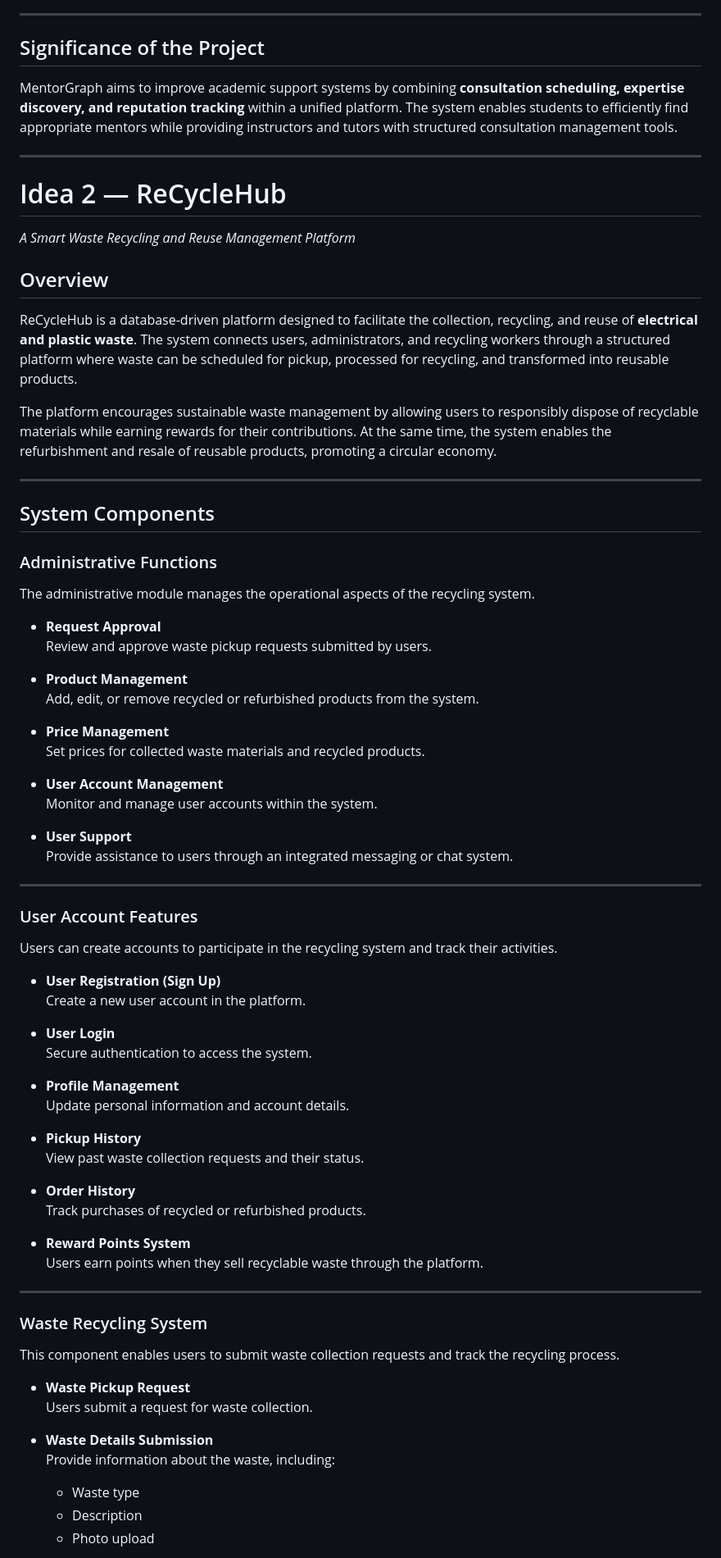
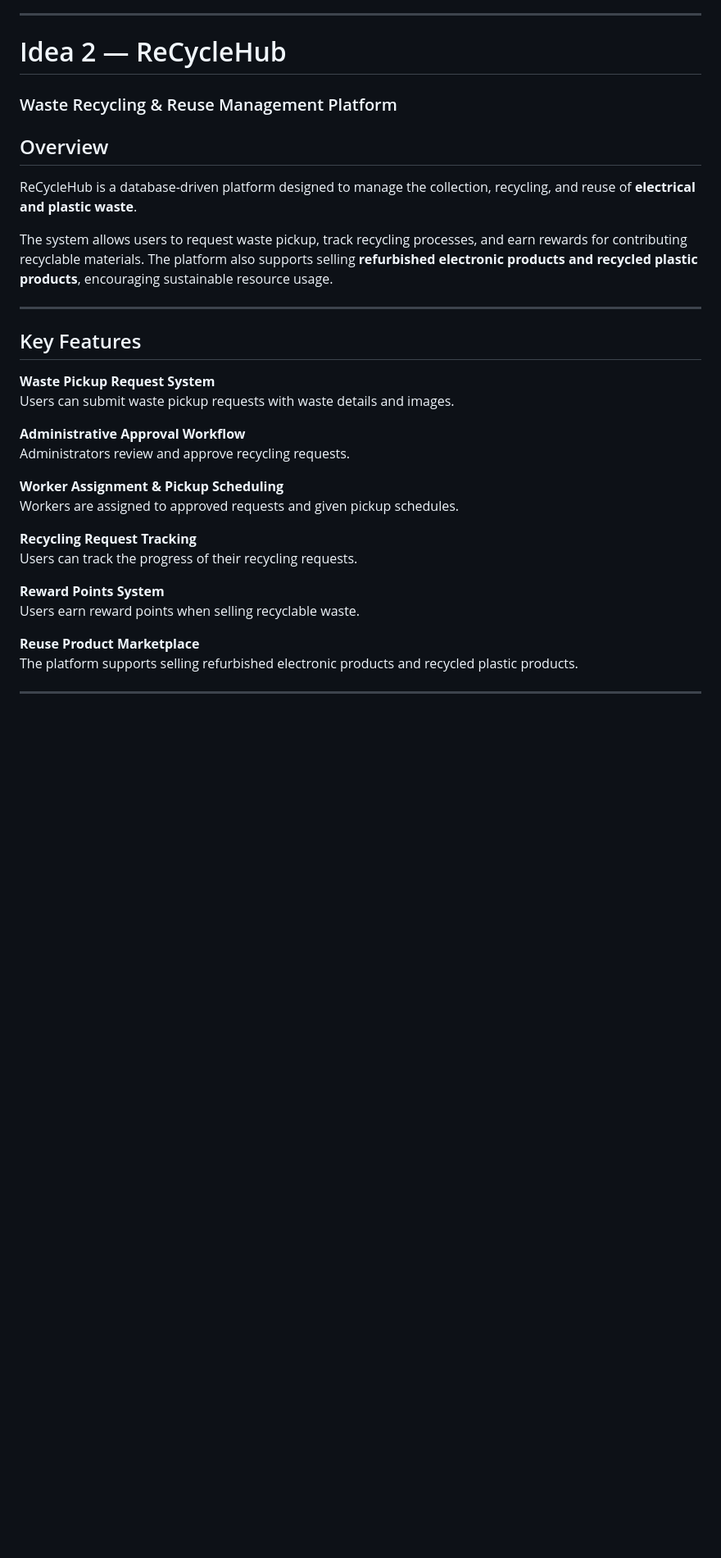
Before and after one commit to shovon05/flex370, a Markdown page: README.md, the part around one of its changes. Shown at 82% size. GitHub-like rendering; blank space fills up the shorter version.

```diff
--- a/README.md
+++ b/README.md
@@ -125,75 +71,35 @@ The database schema may include entities such as:
 
 ---
 
-## Significance of the Project
-MentorGraph aims to improve academic support systems by combining **consultation scheduling, expertise discovery, and reputation tracking** within a unified platform. The system enables students to efficiently find appropriate mentors while providing instructors and tutors with structured consultation management tools.
+# Idea 2 — ReCycleHub
+### Waste Recycling & Reuse Management Platform
+
+## Overview
+ReCycleHub is a database-driven platform designed to manage the collection, recycling, and reuse of **electrical and plastic waste**.
+
+The system allows users to request waste pickup, track recycling processes, and earn rewards for contributing recyclable materials. The platform also supports selling **refurbished electronic products and recycled plastic products**, encouraging sustainable resource usage.
 
 ---
 
-# Idea 2 — ReCycleHub
-*A Smart Waste Recycling and Reuse Management Platform*
+## Key Features
 
-## Overview
-ReCycleHub is a database-driven platform designed to facilitate the collection, recycling, and reuse of **electrical and plastic waste**. The system connects users, administrators, and recycling workers through a structured platform where waste can be scheduled for pickup, processed for recycling, and transformed into reusable products.
+**Waste Pickup Request System**
+Users can submit waste pickup requests with waste details and images.
 
-The platform encourages sustainable waste management by allowing users to responsibly dispose of recyclable materials while earning rewards for their contributions. At the same time, the system enables the refurbishment and resale of reusable products, promoting a circular economy.
+**Administrative Approval Workflow**
+Administrators review and approve recycling requests.
+
+**Worker Assignment & Pickup Scheduling**
+Workers are assigned to approved requests and given pickup schedules.
+
+**Recycling Request Tracking**
+Users can track the progress of their recycling requests.
+
+**Reward Points System**
+Users earn reward points when selling recyclable waste.
+
+**Reuse Product Marketplace**
+The platform supports selling refurbished electronic products and recycled plastic products.
 
 ---
 
-## System Components
-
-### Administrative Functions
-The administrative module manages the operational aspects of the recycling system.
-
-- **Request Approval**
-  Review and approve waste pickup requests submitted by users.
-
-- **Product Management**
-  Add, edit, or remove recycled or refurbished products from the system.
-
-- **Price Management**
-  Set prices for collected waste materials and recycled products.
-
-- **User Account Management**
-  Monitor and manage user accounts within the system.
-
-- **User Support**
-  Provide assistance to users through an integrated messaging or chat system.
-
----
-
-### User Account Features
-Users can create accounts to participate in the recycling system and track their activities.
-
-- **User Registration (Sign Up)**
-  Create a new user account in the platform.
-
-- **User Login**
-  Secure authentication to access the system.
-
-- **Profile Management**
-  Update personal information and account details.
-
-- **Pickup History**
-  View past waste collection requests and their status.
-
-- **Order History**
-  Track purchases of recycled or refurbished products.
-
-- **Reward Points System**
-  Users earn points when they sell recyclable waste through the platform.
-
----
-
-### Waste Recycling System
-This component enables users to submit waste collection requests and track the recycling process.
-
-- **Waste Pickup Request**
-  Users submit a request for waste collection.
-
-- **Waste Details Submission**
-  Provide information about the waste, including:
-  - Waste type
-  - Description
-  - Photo upload
-
```
Also changed, not shown: other parts of README.md (+91 -129 lines).
